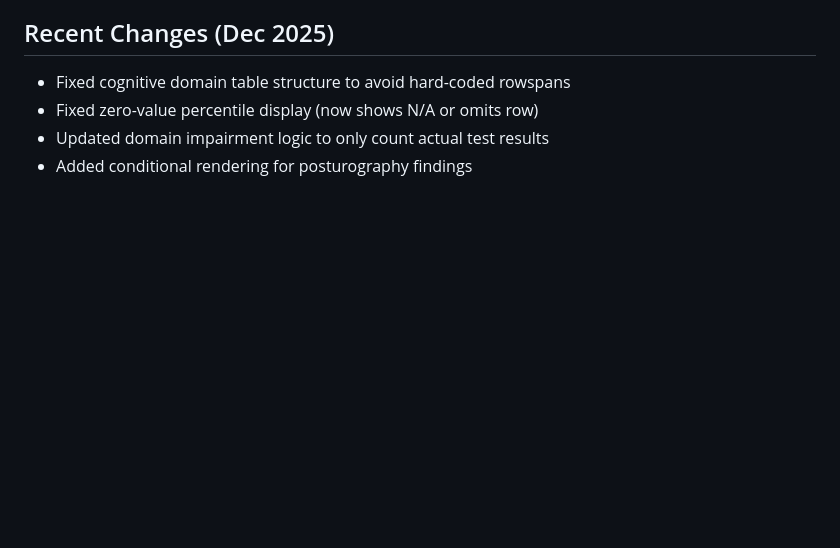
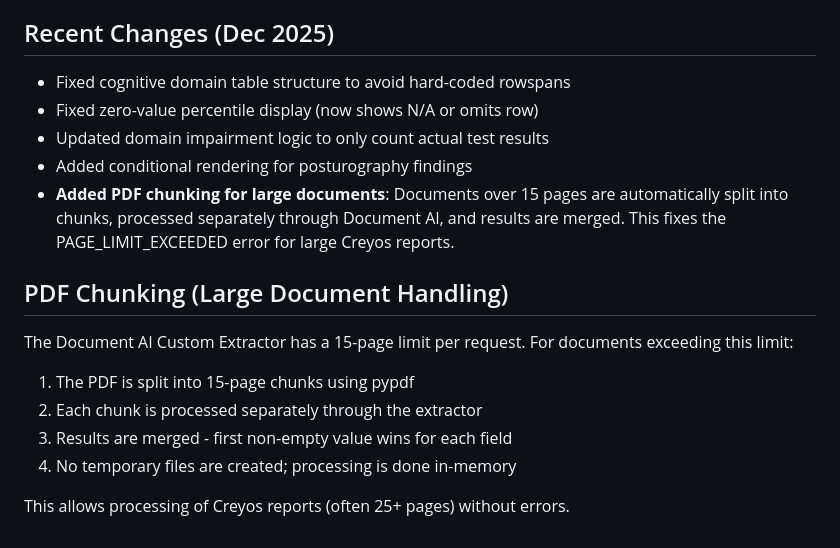
Before and after one commit to Drstarkey22/GoogleOCRTBIExtraction, a Markdown page: replit.md, the part around the change. Rendered like a GitHub page; blank space fills up the shorter version.

Commit message:
Add PDF chunking to handle large documents and avoid processing errors
Update documentation to include new PDF chunking feature for handling large documents exceeding the Document AI page limit.

Replit-Commit-Author: Agent
Replit-Commit-Session-Id: 8c5e82fe-6b1e-4737-aafd-7652e4f5eb97
Replit-Commit-Checkpoint-Type: full_checkpoint
Replit-Commit-Event-Id: 9882dcf5-aa64-499f-b038-ac67fc0e0cce
Replit-Commit-Screenshot-Url: https://storage.googleapis.com/screenshot-production-us-central1/b276b13e-4026-430a-8977-e3ae1e7ac796/8c5e82fe-6b1e-4737-aafd-7652e4f5eb97/7Luawk4
Replit-Helium-Checkpoint-Created: true

```diff
--- a/replit.md
+++ b/replit.md
@@ -71,3 +71,13 @@ Domain impairment logic:
 - Fixed zero-value percentile display (now shows N/A or omits row)
 - Updated domain impairment logic to only count actual test results
 - Added conditional rendering for posturography findings
+- **Added PDF chunking for large documents**: Documents over 15 pages are automatically split into chunks, processed separately through Document AI, and results are merged. This fixes the PAGE_LIMIT_EXCEEDED error for large Creyos reports.
+
+## PDF Chunking (Large Document Handling)
+The Document AI Custom Extractor has a 15-page limit per request. For documents exceeding this limit:
+1. The PDF is split into 15-page chunks using pypdf
+2. Each chunk is processed separately through the extractor
+3. Results are merged - first non-empty value wins for each field
+4. No temporary files are created; processing is done in-memory
+
+This allows processing of Creyos reports (often 25+ pages) without errors.
```
